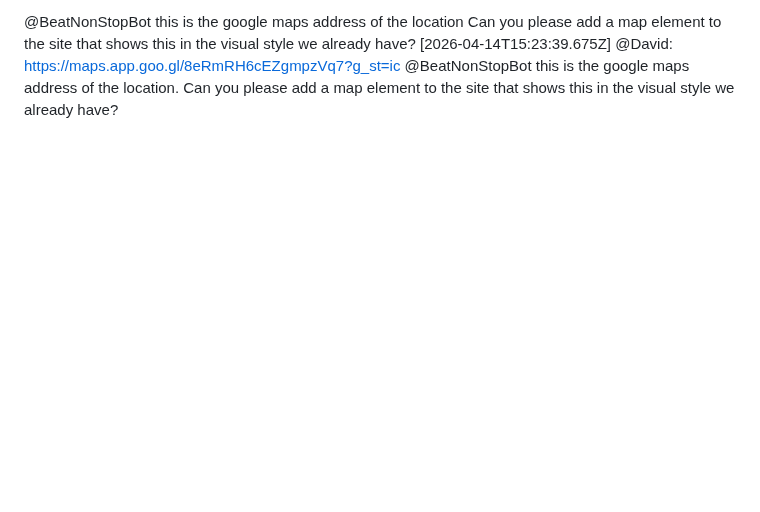
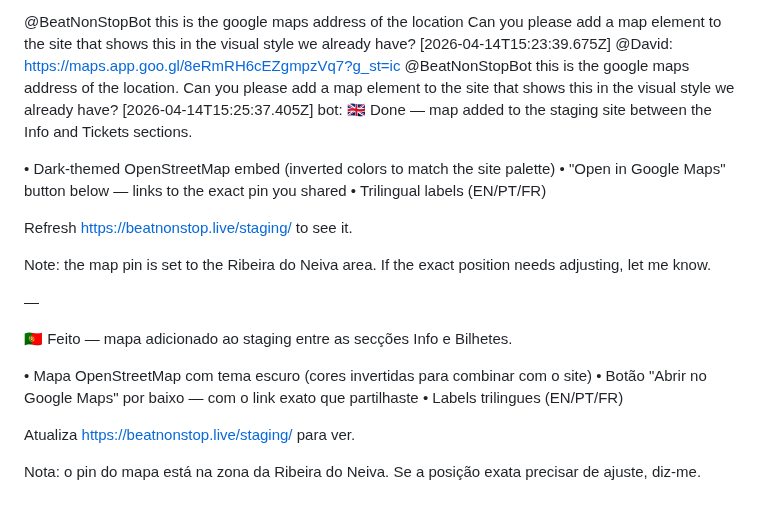
Before and after one commit to LiminalConsulting/BeatNonStop, a Markdown page: data/transcript.md, the part around the change. Drawn GitHub-style; blank space fills up the shorter version.

Commit message:
transcript: bot reply

```diff
--- a/data/transcript.md
+++ b/data/transcript.md
@@ -255,3 +255,24 @@ Atualiza https://beatnonstop.live/staging/ para ver.
 @BeatNonStopBot this is the google maps address of the location
 Can you please add a map element to the site that shows this in the visual style we already have?
 [2026-04-14T15:23:39.675Z] @David: https://maps.app.goo.gl/8eRmRH6cEZgmpzVq7?g_st=ic @BeatNonStopBot this is the google maps address of the location. Can you please add a map element to the site that shows this in the visual style we already have?
+[2026-04-14T15:25:37.405Z] bot: 🇬🇧 Done — map added to the staging site between the Info and Tickets sections.
+
+• Dark-themed OpenStreetMap embed (inverted colors to match the site palette)
+• "Open in Google Maps" button below — links to the exact pin you shared
+• Trilingual labels (EN/PT/FR)
+
+Refresh https://beatnonstop.live/staging/ to see it.
+
+Note: the map pin is set to the Ribeira do Neiva area. If the exact position needs adjusting, let me know.
+
+—
+
+🇵🇹 Feito — mapa adicionado ao staging entre as secções Info e Bilhetes.
+
+• Mapa OpenStreetMap com tema escuro (cores invertidas para combinar com o site)
+• Botão "Abrir no Google Maps" por baixo — com o link exato que partilhaste
+• Labels trilingues (EN/PT/FR)
+
+Atualiza https://beatnonstop.live/staging/ para ver.
+
+Nota: o pin do mapa está na zona da Ribeira do Neiva. Se a posição exata precisar de ajuste, diz-me.
```
